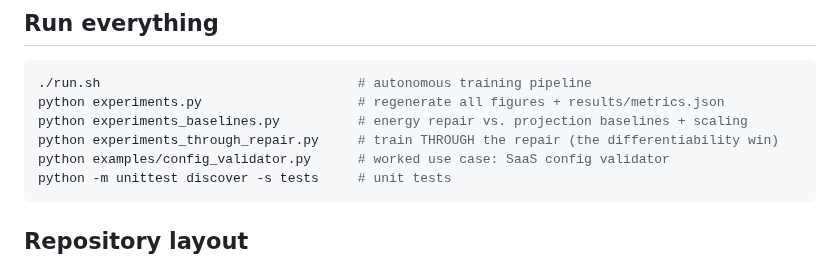
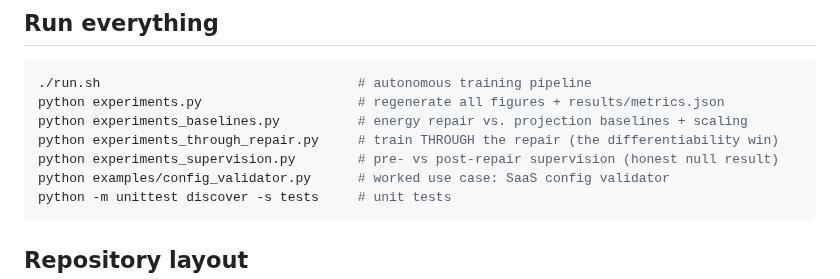
Before and after one commit to joperjoker/Project-ThermoLogic, a Markdown page: README.md, the part around the change. Drawn GitHub-style.

````diff
--- a/README.md
+++ b/README.md
@@ -64,6 +64,7 @@ supervised net matches on accuracy (`0.955`) but its outputs are logically
 python experiments.py                    # regenerate all figures + results/metrics.json
 python experiments_baselines.py          # energy repair vs. projection baselines + scaling
 python experiments_through_repair.py     # train THROUGH the repair (the differentiability win)
+python experiments_supervision.py        # pre- vs post-repair supervision (honest null result)
 python examples/config_validator.py      # worked use case: SaaS config validator
 python -m unittest discover -s tests     # unit tests
 ```
````
Also changed, not shown: PAPER.md (+36 -1 lines), figures/fig_supervision.png (added), 4 other files.
